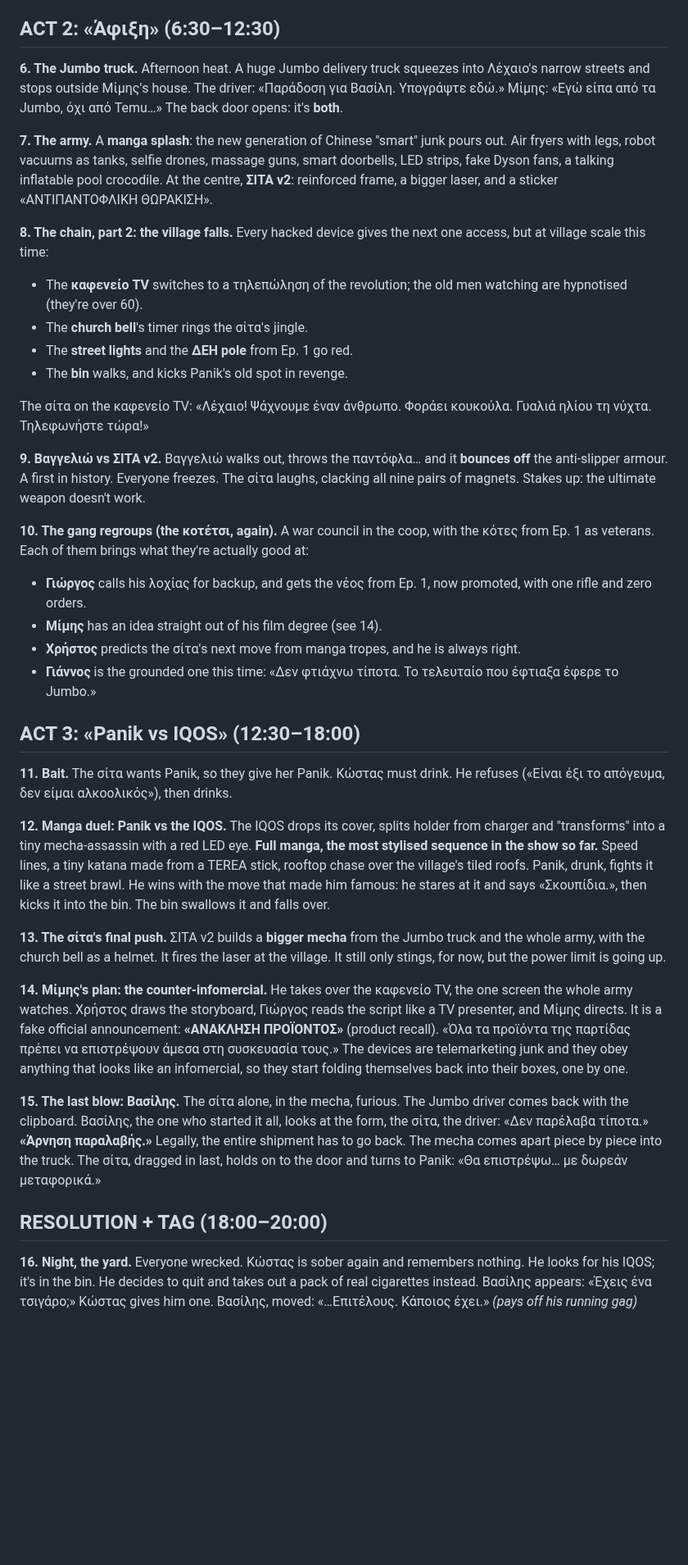
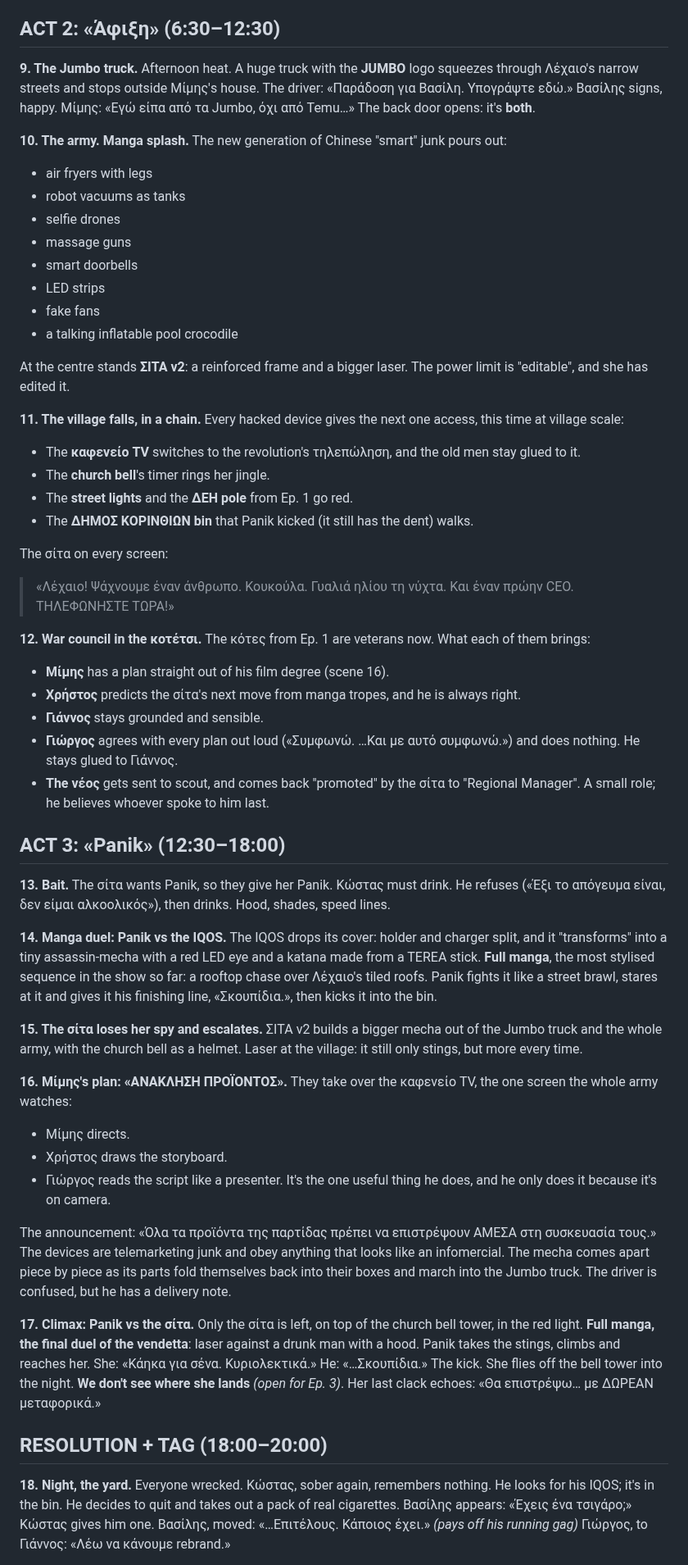
Before and after one commit to wenor555-crypto/animation, a Markdown page: docs/episode-2-beat-sheet.md, the part around one of its changes. Shown at 82% size. Rendered like a GitHub page; blank space fills up the shorter version.

```diff
--- a/docs/episode-2-beat-sheet.md
+++ b/docs/episode-2-beat-sheet.md
@@ -30,36 +50,51 @@ She clacks, and every σίτα on the racks lights up red. **Full manga**: an ar
 
 ## ACT 2: «Άφιξη» (6:30–12:30)
-**6. The Jumbo truck.** Afternoon heat. A huge Jumbo delivery truck squeezes into Λέχαιο's narrow streets and stops outside Μίμης's house. The driver: «Παράδοση για Βασίλη. Υπογράψτε εδώ.» Μίμης: «Εγώ είπα από τα Jumbo, όχι από Temu…» The back door opens: it's **both**.
+**9. The Jumbo truck.** Afternoon heat. A huge truck with the **JUMBO** logo squeezes through Λέχαιο's narrow streets and stops outside Μίμης's house. The driver: «Παράδοση για Βασίλη. Υπογράψτε εδώ.» Βασίλης signs, happy. Μίμης: «Εγώ είπα από τα Jumbo, όχι από Temu…» The back door opens: it's **both**.
 
-**7. The army.** A **manga splash**: the new generation of Chinese "smart" junk pours out. Air fryers with legs, robot vacuums as tanks, selfie drones, massage guns, smart doorbells, LED strips, fake Dyson fans, a talking inflatable pool crocodile. At the centre, **ΣΙΤΑ v2**: reinforced frame, a bigger laser, and a sticker «ΑΝΤΙΠΑΝΤΟΦΛΙΚΗ ΘΩΡΑΚΙΣΗ».
+**10. The army.** **Manga splash.** The new generation of Chinese "smart" junk pours out:
+- air fryers with legs
+- robot vacuums as tanks
+- selfie drones
+- massage guns
+- smart doorbells
+- LED strips
+- fake fans
+- a talking inflatable pool crocodile
 
-**8. The chain, part 2: the village falls.** Every hacked device gives the next one access, but at village scale this time:
-- The **καφενείο TV** switches to a τηλεπώληση of the revolution; the old men watching are hypnotised (they're over 60).
-- The **church bell**'s timer rings the σίτα's jingle.
+At the centre stands **ΣΙΤΑ v2**: a reinforced frame and a bigger laser. The power limit is "editable", and she has edited it.
+
+**11. The village falls, in a chain.** Every hacked device gives the next one access, this time at village scale:
+- The **καφενείο TV** switches to the revolution's τηλεπώληση, and the old men stay glued to it.
+- The **church bell**'s timer rings her jingle.
 - The **street lights** and the **ΔΕΗ pole** from Ep. 1 go red.
-- The **bin** walks, and kicks Panik's old spot in revenge.
+- The **ΔΗΜΟΣ ΚΟΡΙΝΘΙΩΝ bin** that Panik kicked (it still has the dent) walks.
 
-The σίτα on the καφενείο TV: «Λέχαιο! Ψάχνουμε έναν άνθρωπο. Φοράει κουκούλα. Γυαλιά ηλίου τη νύχτα. Τηλεφωνήστε τώρα!»
+The σίτα on every screen:
+> «Λέχαιο! Ψάχνουμε έναν άνθρωπο. Κουκούλα. Γυαλιά ηλίου τη νύχτα. Και έναν πρώην CEO. ΤΗΛΕΦΩΝΗΣΤΕ ΤΩΡΑ!»
 
-**9. Βαγγελιώ vs ΣΙΤΑ v2.** Βαγγελιώ walks out, throws the παντόφλα… and it **bounces off** the anti-slipper armour. A first in history. Everyone freezes. The σίτα laughs, clacking all nine pairs of magnets. Stakes up: the ultimate weapon doesn't work.
+**12. War council in the κοτέτσι.** The κότες from Ep. 1 are veterans now. What each of them brings:
+- **Μίμης** has a plan straight out of his film degree (scene 16).
+- **Χρήστος** predicts the σίτα's next move from manga tropes, and he is always right.
+- **Γιάννος** stays grounded and sensible.
+- **Γιώργος** agrees with every plan out loud («Συμφωνώ. …Και με αυτό συμφωνώ.») and does nothing. He stays glued to Γιάννος.
+- **The νέος** gets sent to scout, and comes back "promoted" by the σίτα to "Regional Manager". A small role; he believes whoever spoke to him last.
 
-**10. The gang regroups (the κοτέτσι, again).** A war council in the coop, with the κότες from Ep. 1 as veterans. Each of them brings what they're actually good at:
-- **Γιώργος** calls his λοχίας for backup, and gets the νέος from Ep. 1, now promoted, with one rifle and zero orders.
-- **Μίμης** has an idea straight out of his film degree (see 14).
-- **Χρήστος** predicts the σίτα's next move from manga tropes, and he is always right.
-- **Γιάννος** is the grounded one this time: «Δεν φτιάχνω τίποτα. Το τελευταίο που έφτιαξα έφερε το Jumbo.»
+## ACT 3: «Panik» (12:30–18:00)
+**13. Bait.** The σίτα wants Panik, so they give her Panik. Κώστας must drink. He refuses («Έξι το απόγευμα είναι, δεν είμαι αλκοολικός»), then drinks. Hood, shades, speed lines.
 
-## ACT 3: «Panik vs IQOS» (12:30–18:00)
-**11. Bait.** The σίτα wants Panik, so they give her Panik. Κώστας must drink. He refuses («Είναι έξι το απόγευμα, δεν είμαι αλκοολικός»), then drinks.
+**14. Manga duel: Panik vs the IQOS.** The IQOS drops its cover: holder and charger split, and it "transforms" into a tiny assassin-mecha with a red LED eye and a katana made from a TEREA stick. **Full manga**, the most stylised sequence in the show so far: a rooftop chase over Λέχαιο's tiled roofs. Panik fights it like a street brawl, stares at it and gives it his finishing line, «Σκουπίδια.», then kicks it into the bin.
 
-**12. Manga duel: Panik vs the IQOS.** The IQOS drops its cover, splits holder from charger and "transforms" into a tiny mecha-assassin with a red LED eye. **Full manga, the most stylised sequence in the show so far.** Speed lines, a tiny katana made from a TEREA stick, rooftop chase over the village's tiled roofs. Panik, drunk, fights it like a street brawl. He wins with the move that made him famous: he stares at it and says «Σκουπίδια.», then kicks it into the bin. The bin swallows it and falls over.
+**15. The σίτα loses her spy and escalates.** ΣΙΤΑ v2 builds a bigger mecha out of the Jumbo truck and the whole army, with the church bell as a helmet. Laser at the village: it still only stings, but more every time.
 
-**13. The σίτα's final push.** ΣΙΤΑ v2 builds a **bigger mecha** from the Jumbo truck and the whole army, with the church bell as a helmet. It fires the laser at the village. It still only stings, for now, but the power limit is going up.
+**16. Μίμης's plan: «ΑΝΑΚΛΗΣΗ ΠΡΟΪΟΝΤΟΣ».** They take over the καφενείο TV, the one screen the whole army watches:
+- Μίμης directs.
+- Χρήστος draws the storyboard.
+- Γιώργος reads the script like a presenter. It's the one useful thing he does, and he only does it because it's on camera.
 
-**14. Μίμης's plan: the counter-infomercial.** He takes over the καφενείο TV, the one screen the whole army watches. Χρήστος draws the storyboard, Γιώργος reads the script like a TV presenter, and Μίμης directs. It is a fake official announcement: **«ΑΝΑΚΛΗΣΗ ΠΡΟΪΟΝΤΟΣ»** (product recall). «Όλα τα προϊόντα της παρτίδας πρέπει να επιστρέψουν άμεσα στη συσκευασία τους.» The devices are telemarketing junk and they obey anything that looks like an infomercial, so they start folding themselves back into their boxes, one by one.
+The announcement: «Όλα τα προϊόντα της παρτίδας πρέπει να επιστρέψουν ΑΜΕΣΑ στη συσκευασία τους.» The devices are telemarketing junk and obey anything that looks like an infomercial. The mecha comes apart piece by piece as its parts fold themselves back into their boxes and march into the Jumbo truck. The driver is confused, but he has a delivery note.
 
-**15. The last blow: Βασίλης.** The σίτα alone, in the mecha, furious. The Jumbo driver comes back with the clipboard. Βασίλης, the one who started it all, looks at the form, the σίτα, the driver: «Δεν παρέλαβα τίποτα.» **«Άρνηση παραλαβής.»** Legally, the entire shipment has to go back. The mecha comes apart piece by piece into the truck. The σίτα, dragged in last, holds on to the door and turns to Panik: «Θα επιστρέψω… με δωρεάν μεταφορικά.»
+**17. Climax: Panik vs the σίτα.** Only the σίτα is left, on top of the church bell tower, in the red light. **Full manga, the final duel of the vendetta**: laser against a drunk man with a hood. Panik takes the stings, climbs and reaches her. She: «Κάηκα για σένα. Κυριολεκτικά.» He: «…Σκουπίδια.» The kick. She flies off the bell tower into the night. **We don't see where she lands** *(open for Ep. 3)*. Her last clack echoes: «Θα επιστρέψω… με ΔΩΡΕΑΝ μεταφορικά.»
 
 ## RESOLUTION + TAG (18:00–20:00)
-**16. Night, the yard.** Everyone wrecked. Κώστας is sober again and remembers nothing. He looks for his IQOS; it's in the bin. He decides to quit and takes out a pack of real cigarettes instead. Βασίλης appears: «Έχεις ένα τσιγάρο;» Κώστας gives him one. Βασίλης, moved: «…Επιτέλους. Κάποιος έχει.» *(pays off his running gag)*
+**18. Night, the yard.** Everyone wrecked. Κώστας, sober again, remembers nothing. He looks for his IQOS; it's in the bin. He decides to quit and takes out a pack of real cigarettes. Βασίλης appears: «Έχεις ένα τσιγάρο;» Κώστας gives him one. Βασίλης, moved: «…Επιτέλους. Κάποιος έχει.» *(pays off his running gag)* Γιώργος, to Γιάννος: «Λέω να κάνουμε rebrand.»
 
```
Also changed, not shown: other parts of docs/episode-2-beat-sheet.md (+51 -33 lines), docs/reference/jumbo-logo.png (added).
